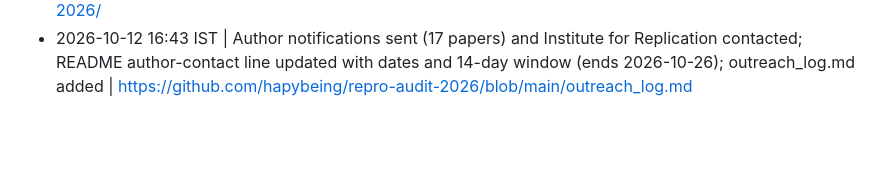
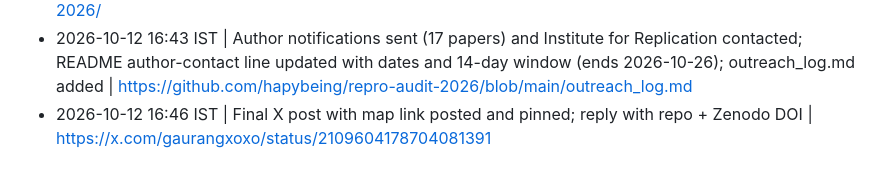
Before and after one commit to hapybeing/repro-audit-2026, a Markdown page: ops_log.md, the part around the change. Rendered like a GitHub page; blank space fills up the shorter version.

Commit message:
ops_log: final X post

```diff
--- a/ops_log.md
+++ b/ops_log.md
@@ -17,3 +17,4 @@ Repository maintenance after v1.0. One line per action: date and time (IST), act
 - 2026-10-11: Posted X reply 2/ (The 9 C papers) chained under 1/: https://x.com/gaurangxoxo/status/2109284334586958190
 - 2026-10-11 20:33 IST | Repo visibility restored to public by owner; Pages source switched to main /docs; map verified logged-out: 25 dots, counts A 16, B 0, C 9, D 0, E 0 | https://hapybeing.github.io/repro-audit-2026/
 - 2026-10-12 16:43 IST | Author notifications sent (17 papers) and Institute for Replication contacted; README author-contact line updated with dates and 14-day window (ends 2026-10-26); outreach_log.md added | https://github.com/hapybeing/repro-audit-2026/blob/main/outreach_log.md
+- 2026-10-12 16:46 IST | Final X post with map link posted and pinned; reply with repo + Zenodo DOI | https://x.com/gaurangxoxo/status/2109604178704081391
```
